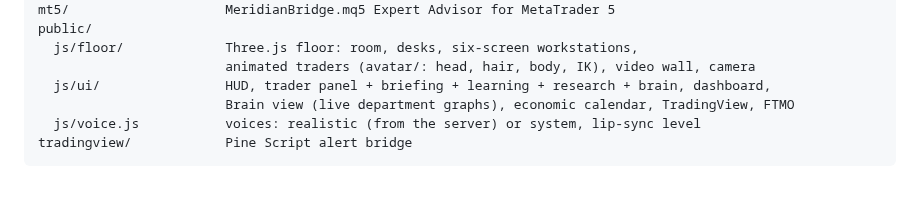
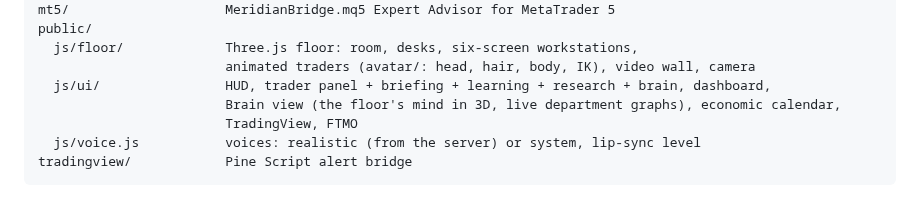
Before and after one commit to IliasK151/Cloud, a Markdown page: README.md, the part around one of its changes. Drawn GitHub-style.

````diff
--- a/README.md
+++ b/README.md
@@ -1117,7 +1153,8 @@ public/
   js/floor/             Three.js floor: room, desks, six-screen workstations,
                         animated traders (avatar/: head, hair, body, IK), video wall, camera
   js/ui/                HUD, trader panel + briefing + learning + research + brain, dashboard,
-                        Brain view (live department graphs), economic calendar, TradingView, FTMO
+                        Brain view (the floor's mind in 3D, live department graphs), economic calendar,
+                        TradingView, FTMO
   js/voice.js           voices: realistic (from the server) or system, lip-sync level
 tradingview/            Pine Script alert bridge
 ```
````
Also changed, not shown: other parts of README.md (+36 -0 lines), docs/mind.jpg (added), 4 other files.
